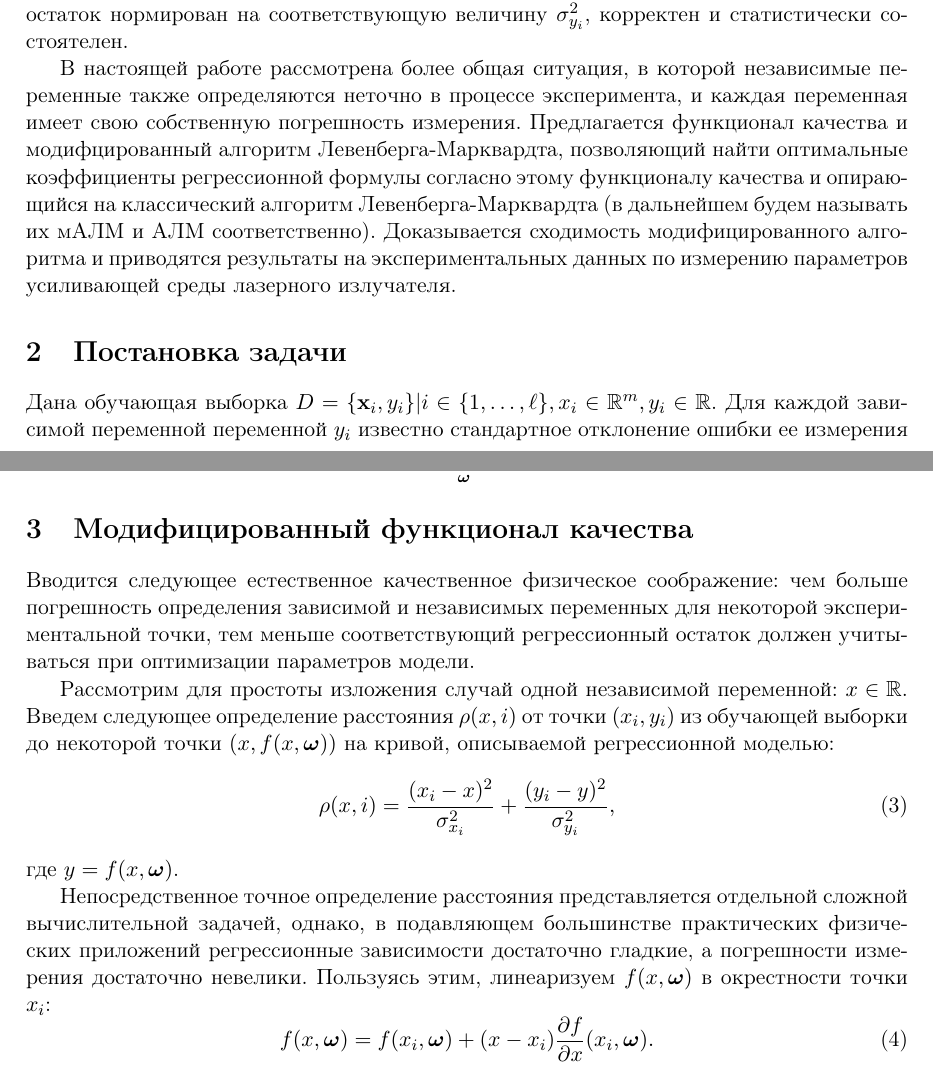
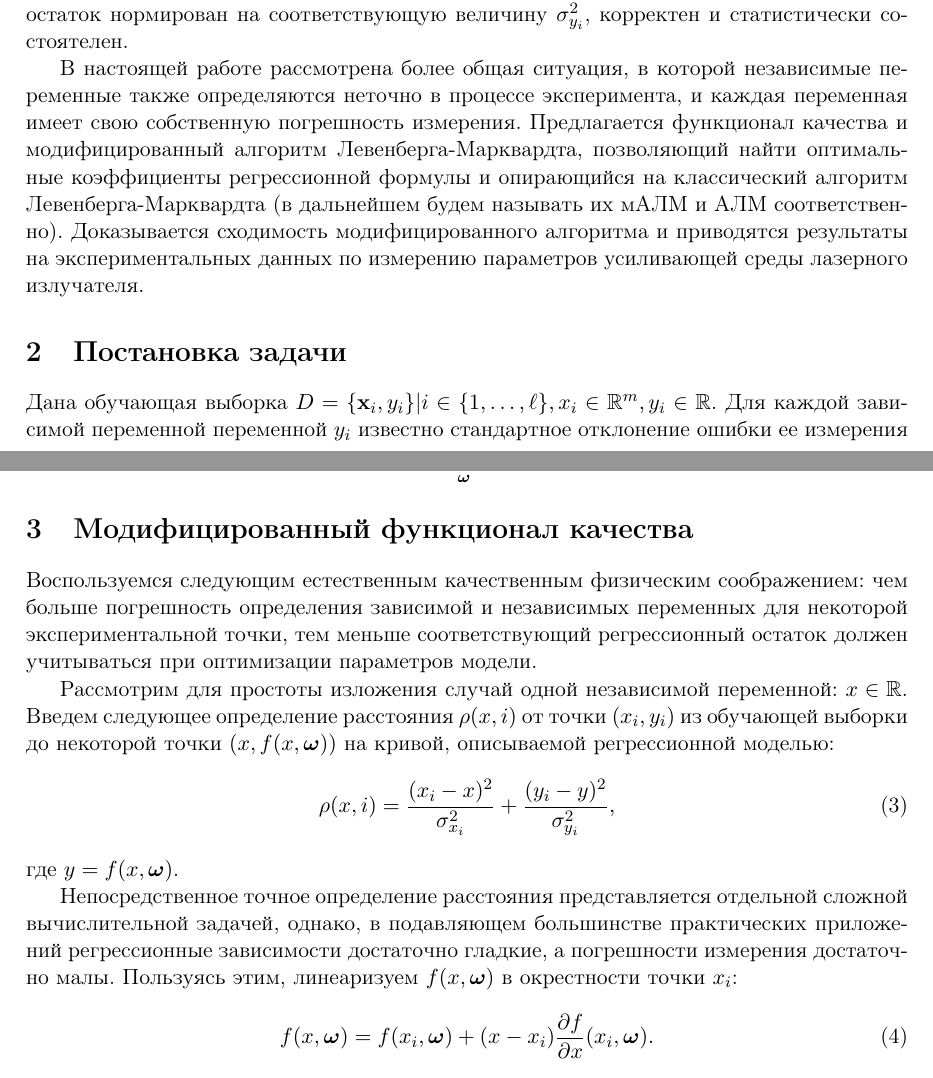
Before and after one commit to 0xd34df00d/RefractOptics, a LaTeX document (doc/Rudoy2014LevMar.tex): two parts of pages 1 and 2 of 4, joined at a grey line, cut so that both start at the same text. Compiled offline with pdfLaTeX.

Commit message:
Rudoy2014LevMar fixes.

```diff
--- a/doc/Rudoy2014LevMar.tex
+++ b/doc/Rudoy2014LevMar.tex
@@ -73,10 +73,9 @@ $\sigma_{y_i}^2$, корректен и статистически состоя
 В настоящей работе рассмотрена более общая ситуация, в которой независимые
 переменные также определяются неточно в процессе эксперимента, и каждая переменная
 имеет свою собственную
-погрешность измерения. Предлагается функционал качества и модифцированный алгоритм
+погрешность измерения. Предлагается функционал качества и модифицированный алгоритм
 Левенберга-Марквардта, позволяющий найти оптимальные коэффициенты регрессионной
-формулы согласно этому
-функционалу качества и опирающийся на классический алгоритм
+формулы и опирающийся на классический алгоритм
 Левенберга-Марквардта (в дальнейшем будем называть их мАЛМ и АЛМ соответственно).
 Доказывается сходимость модифицированного алгоритма и приводятся
 результаты на экспериментальных данных по измерению параметров усиливающей
@@ -120,7 +119,7 @@ $S$:
 
 \section{Модифицированный функционал качества}
 
-Вводится следующее естественное качественное физическое соображение:
+Воспользуемся следующим естественным качественным физическим соображением:
 чем больше погрешность определения зависимой и независимых переменных
 для некоторой экспериментальной точки, тем меньше соответствующий
 регрессионный остаток должен учитываться при оптимизации параметров модели.
@@ -137,8 +136,8 @@ $(x, f(x, \bomega))$ на кривой, описываемой регресси
 
 Непосредственное точное определение расстояния представляется отдельной
 сложной вычислительной задачей, однако, в подавляющем большинстве
-практических физических приложений регрессионные зависимости достаточно
-гладкие, а погрешности измерения достаточно невелики. Пользуясь этим,
+практических приложений регрессионные зависимости достаточно
+гладкие, а погрешности измерения достаточно малы. Пользуясь этим,
 линеаризуем $f(x, \bomega)$ в окрестности точки $x_i$:
 \begin{equation}
   f(x, \bomega) = f(x_i, \bomega) + (x - x_i) \frac{\partial f}{\partial x}(x_i, \bomega).
```
Also changed, not shown: doc/Rudoy2014LevMar.tex (2 more changed lines).
